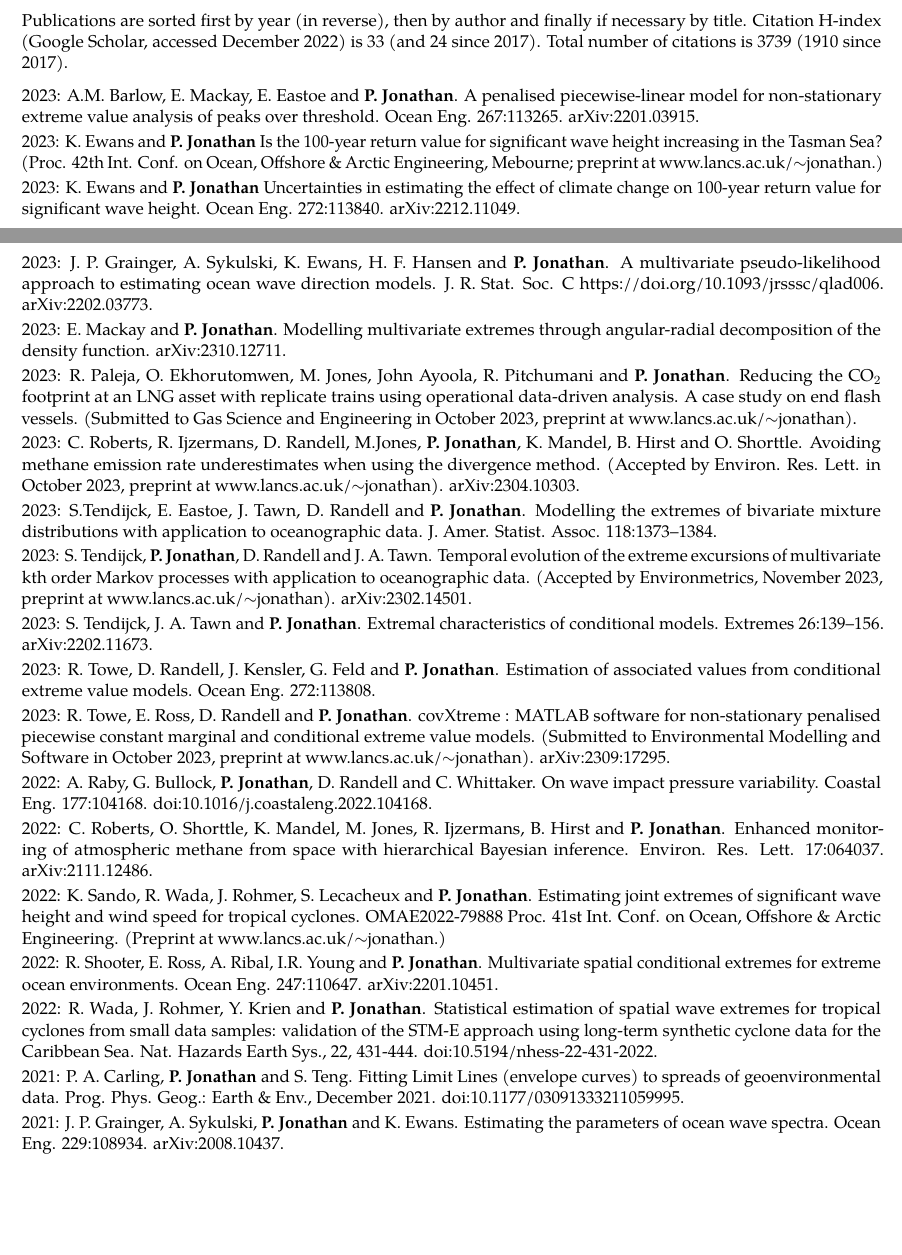
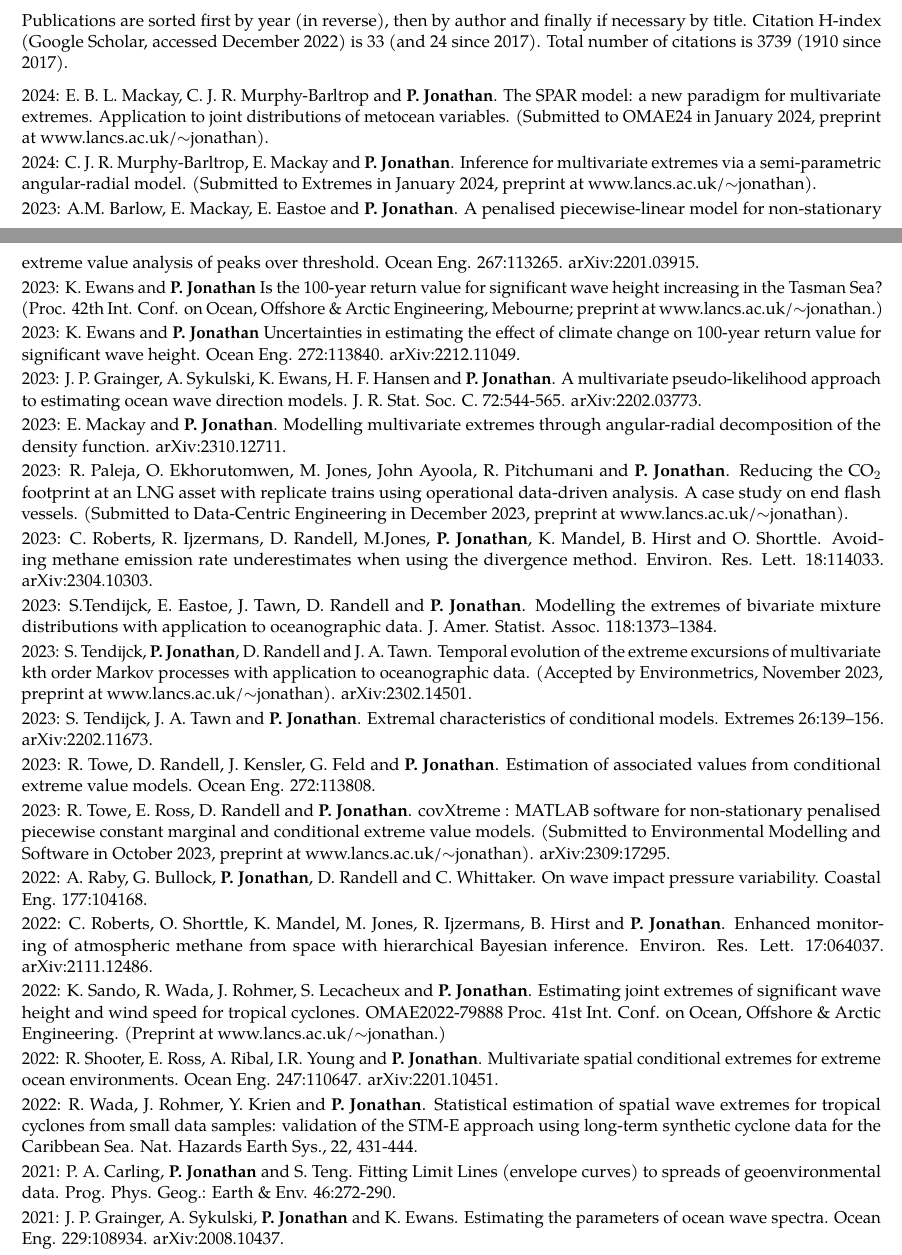
Before and after one commit to ygraigarw/ygraigarw.github.io, a LaTeX CV (CurriculumVitae/PhilipJonathanCV.tex): two parts of pages 3 and 4 of 9, joined at a grey line, cut so that both start at the same text, the shorter picture padded with empty space. Compiled offline with pdfLaTeX.

Commit message:
Newyddu dechrau'r flwyddyn; erthyglau SPAR

```diff
--- a/CurriculumVitae/PhilipJonathanCV.tex
+++ b/CurriculumVitae/PhilipJonathanCV.tex
@@ -142,19 +142,23 @@ Publications are sorted first by year (in reverse), then by author and finally i
 \setlength{\parskip}{0.2em}
 \vspace{5pt}
 
+2024: E. B. L. Mackay, C. J. R. Murphy-Barltrop and \textbf{P. Jonathan}. The SPAR model: a new paradigm for multivariate extremes. Application to joint distributions of metocean variables. (Submitted to OMAE24 in January 2024, preprint at www.lancs.ac.uk/$\sim$jonathan).
+
+2024: C. J. R. Murphy-Barltrop, E. Mackay and \textbf{P. Jonathan}. Inference for multivariate extremes via a semi-parametric angular-radial model. (Submitted to Extremes in January 2024, preprint at www.lancs.ac.uk/$\sim$jonathan).
+
 2023:  A.M. Barlow, E. Mackay, E. Eastoe and \textbf{P. Jonathan}. A penalised piecewise-linear model for non-stationary extreme value analysis of peaks over threshold. Ocean Eng. 267:113265. arXiv:2201.03915.
 
 2023: K. Ewans and \textbf{P. Jonathan} Is the 100-year return value for significant wave height increasing in the Tasman Sea? (Proc. 42th Int. Conf. on Ocean, Offshore \& Arctic Engineering, Mebourne; preprint at  www.lancs.ac.uk/$\sim$jonathan.)
 
 2023: K. Ewans and \textbf{P. Jonathan} Uncertainties in estimating the effect of climate change on 100-year return value for significant wave height. Ocean Eng. 272:113840. arXiv:2212.11049.
 
-2023: J. P. Grainger, A. Sykulski, K. Ewans, H. F. Hansen and \textbf{P. Jonathan}. A multivariate pseudo-likelihood approach to estimating ocean wave direction models. J. R. Stat. Soc. C https://doi.org/10.1093/jrsssc/qlad006. arXiv:2202.03773.
+2023: J. P. Grainger, A. Sykulski, K. Ewans, H. F. Hansen and \textbf{P. Jonathan}. A multivariate pseudo-likelihood approach to estimating ocean wave direction models. J. R. Stat. Soc. C. 72:544-565.  arXiv:2202.03773.
 
 2023: E. Mackay and \textbf{P. Jonathan}. Modelling multivariate extremes through angular-radial decomposition of the density function. arXiv:2310.12711.
 
-2023: R. Paleja, O. Ekhorutomwen, M. Jones, John Ayoola, R. Pitchumani and \textbf{P. Jonathan}. Reducing the CO$_2$ footprint at an LNG asset with replicate trains using operational data-driven analysis. A case study on end flash vessels. (Submitted to Gas Science and Engineering in October 2023, preprint at www.lancs.ac.uk/$\sim$jonathan).
+2023: R. Paleja, O. Ekhorutomwen, M. Jones, John Ayoola, R. Pitchumani and \textbf{P. Jonathan}. Reducing the CO$_2$ footprint at an LNG asset with replicate trains using operational data-driven analysis. A case study on end flash vessels. (Submitted to Data-Centric Engineering in December 2023, preprint at www.lancs.ac.uk/$\sim$jonathan).
 
-2023: C. Roberts, R. Ijzermans, D. Randell, M.Jones, \textbf{P. Jonathan}, K. Mandel, B. Hirst and O. Shorttle. Avoiding methane emission rate underestimates when using the divergence method. (Accepted by Environ. Res. Lett. in October 2023, preprint at www.lancs.ac.uk/$\sim$jonathan). arXiv:2304.10303.
+2023: C. Roberts, R. Ijzermans, D. Randell, M.Jones, \textbf{P. Jonathan}, K. Mandel, B. Hirst and O. Shorttle. Avoiding methane emission rate underestimates when using the divergence method. Environ. Res. Lett. 18:114033. arXiv:2304.10303.
 
 2023: S.Tendijck, E. Eastoe, J. Tawn, D. Randell and \textbf{P. Jonathan}. Modelling the extremes of bivariate mixture distributions with application to oceanographic data. J. Amer. Statist. Assoc. 118:1373--1384.
 
@@ -166,7 +170,7 @@ Publications are sorted first by year (in reverse), then by author and finally i
 
 2023: R. Towe, E. Ross, D. Randell and \textbf{P. Jonathan}. covXtreme : MATLAB software for non-stationary penalised piecewise constant marginal and conditional extreme value models. (Submitted to Environmental Modelling and Software in October 2023, preprint at www.lancs.ac.uk/$\sim$jonathan). arXiv:2309:17295.
 
-2022: A. Raby, G. Bullock, \textbf{P. Jonathan}, D. Randell and C. Whittaker. On wave impact pressure variability. Coastal Eng. 177:104168. doi:10.1016/j.coastaleng.2022.104168.
+2022: A. Raby, G. Bullock, \textbf{P. Jonathan}, D. Randell and C. Whittaker. On wave impact pressure variability. Coastal Eng. 177:104168.
 
 2022: C. Roberts, O. Shorttle, K. Mandel, M. Jones, R. Ijzermans, B. Hirst and \textbf{P. Jonathan}. Enhanced monitoring of atmospheric methane from space with hierarchical Bayesian inference. Environ. Res. Lett. 17:064037. arXiv:2111.12486.
 
@@ -174,9 +178,9 @@ Publications are sorted first by year (in reverse), then by author and finally i
 
 2022: R. Shooter, E. Ross, A. Ribal, I.R. Young and \textbf{P. Jonathan}. Multivariate spatial conditional extremes for extreme ocean environments. Ocean Eng. 247:110647. arXiv:2201.10451.
 
-2022: R. Wada, J. Rohmer, Y. Krien and \textbf{P. Jonathan}. Statistical estimation of spatial wave extremes for tropical cyclones from small data samples: validation of the STM-E approach using long-term synthetic cyclone data for the Caribbean Sea. Nat. Hazards Earth Sys., 22, 431-444. doi:10.5194/nhess-22-431-2022.
+2022: R. Wada, J. Rohmer, Y. Krien and \textbf{P. Jonathan}. Statistical estimation of spatial wave extremes for tropical cyclones from small data samples: validation of the STM-E approach using long-term synthetic cyclone data for the Caribbean Sea. Nat. Hazards Earth Sys., 22, 431-444.
 
-2021: P. A. Carling, \textbf{P. Jonathan} and S. Teng. Fitting Limit Lines (envelope curves) to spreads of geoenvironmental data. Prog. Phys. Geog.: Earth \& Env., December 2021. doi:10.1177/03091333211059995.
+2021: P. A. Carling, \textbf{P. Jonathan} and S. Teng. Fitting Limit Lines (envelope curves) to spreads of geoenvironmental data. Prog. Phys. Geog.: Earth \& Env. 46:272-290.
 
 2021: J. P. Grainger, A. Sykulski, \textbf{P. Jonathan} and K. Ewans. Estimating the parameters of ocean wave spectra. Ocean Eng. 229:108934. arXiv:2008.10437.
 
```
Also changed, not shown: BltEA24-SparInference.pdf (added), CurriculumVitae/PhJCV.pdf, CurriculumVitae/PhilipJonathanCV.pdf (added), MckEA24-SparOmae.pdf (added), CurriculumVitae/PhilipJonathanCV.tex (4 more changed lines), 5 other files.
